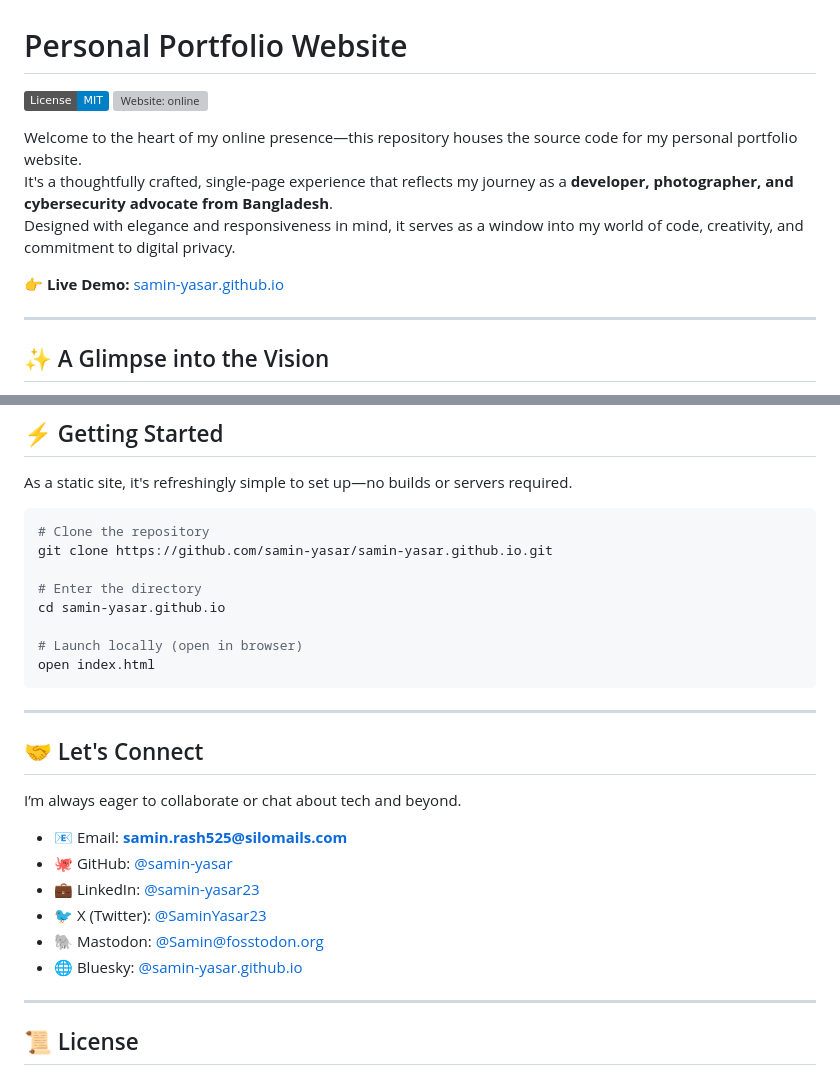
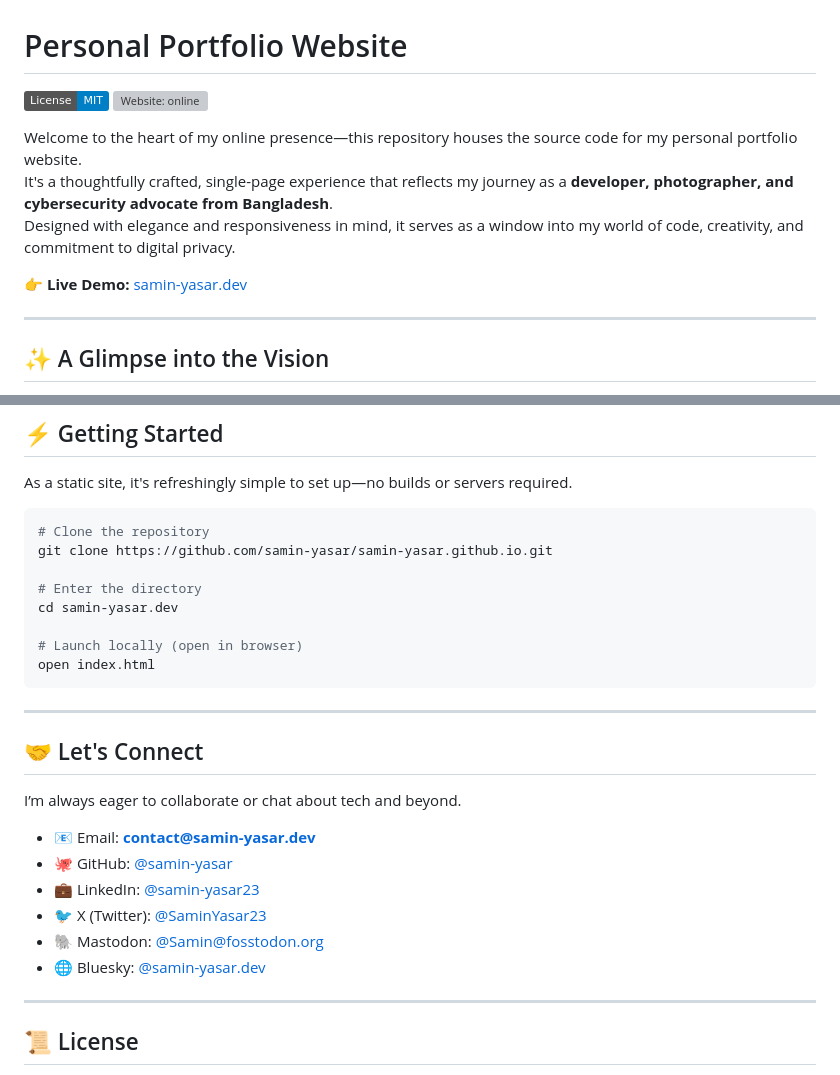
Before and after one commit to Samin-yasar/samin-yasar.github.io, a Markdown page: README.md, 2 parts joined by grey strips. Rendered like a GitHub page; badges without logos; grey boxes are pictures that could not be loaded.

```diff
--- a/README.md
+++ b/README.md
@@ -8,7 +8,7 @@ Welcome to the heart of my online presence—this repository houses the source c
 It's a thoughtfully crafted, single-page experience that reflects my journey as a **developer, photographer, and cybersecurity advocate from Bangladesh**.
 Designed with elegance and responsiveness in mind, it serves as a window into my world of code, creativity, and commitment to digital privacy.
 
-👉 **Live Demo:** [samin-yasar.github.io](https://samin-yasar.github.io)
+👉 **Live Demo:** [samin-yasar.dev](https://samin-yasar.dev)
 
 ---
 
@@ -85,7 +85,7 @@ As a static site, it's refreshingly simple to set up—no builds or servers requ
 git clone https://github.com/samin-yasar/samin-yasar.github.io.git
 
 # Enter the directory
-cd samin-yasar.github.io
+cd samin-yasar.dev
 
 # Launch locally (open in browser)
 open index.html
@@ -96,12 +96,12 @@ open index.html
 ## 🤝 Let's Connect
 I’m always eager to collaborate or chat about tech and beyond.
 
-- 📧 Email: **samin.rash525@silomails.com**
+- 📧 Email: **contact@samin-yasar.dev**
 - 🐙 GitHub: [@samin-yasar](https://github.com/samin-yasar)
 - 💼 LinkedIn: [@samin-yasar23](https://linkedin.com/in/samin-yasar23)
 - 🐦 X (Twitter): [@SaminYasar23](https://twitter.com/SaminYasar23)
 - 🐘 Mastodon: [@Samin@fosstodon.org](https://fosstodon.org/@Samin)
-- 🌐 Bluesky: [@samin-yasar.github.io](https://bsky.app/profile/samin-yasar.github.io)
+- 🌐 Bluesky: [@samin-yasar.dev](https://bsky.app/profile/samin-yasar.dev)
 
 ---
 
```
Also changed, not shown: other parts of README.md (+1 -1 lines).
